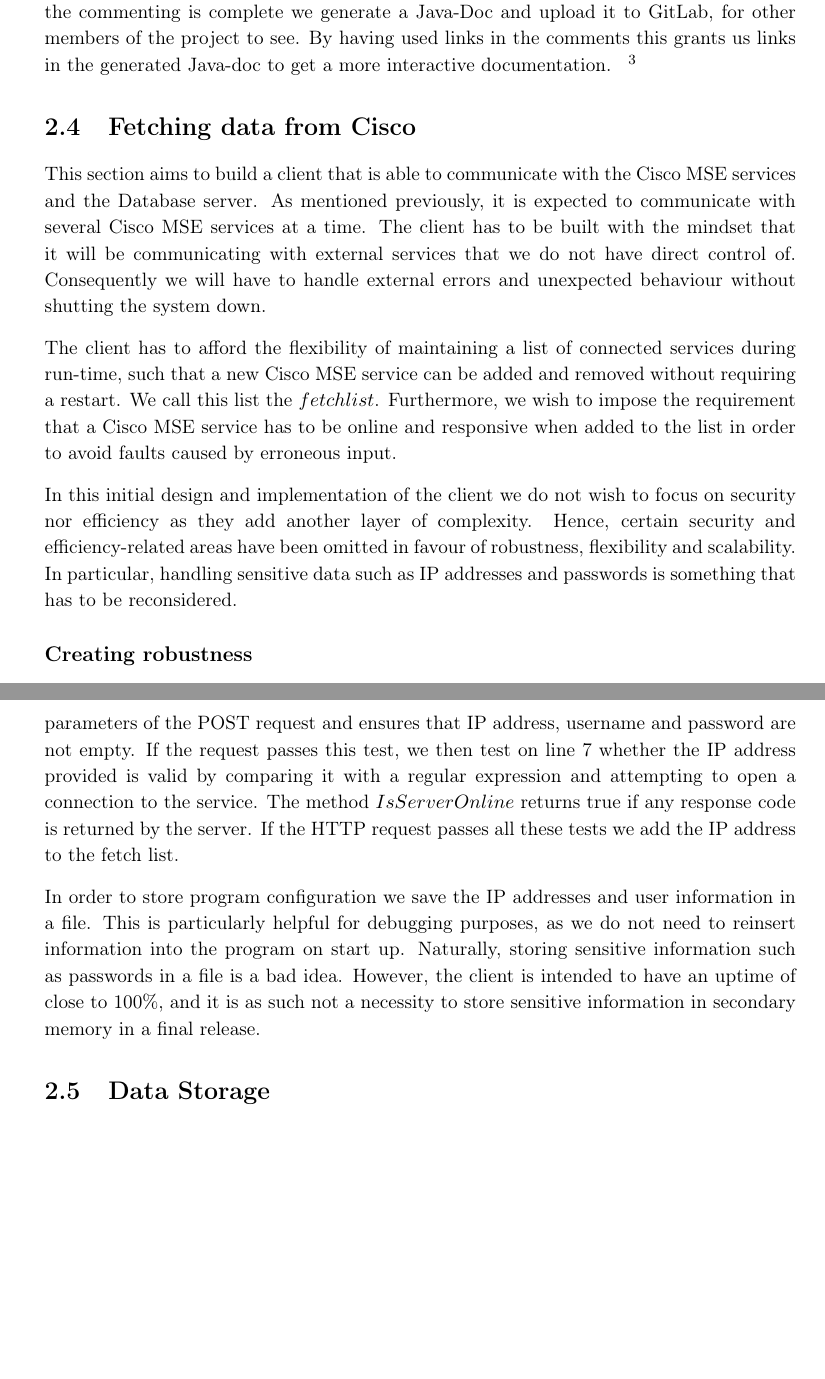
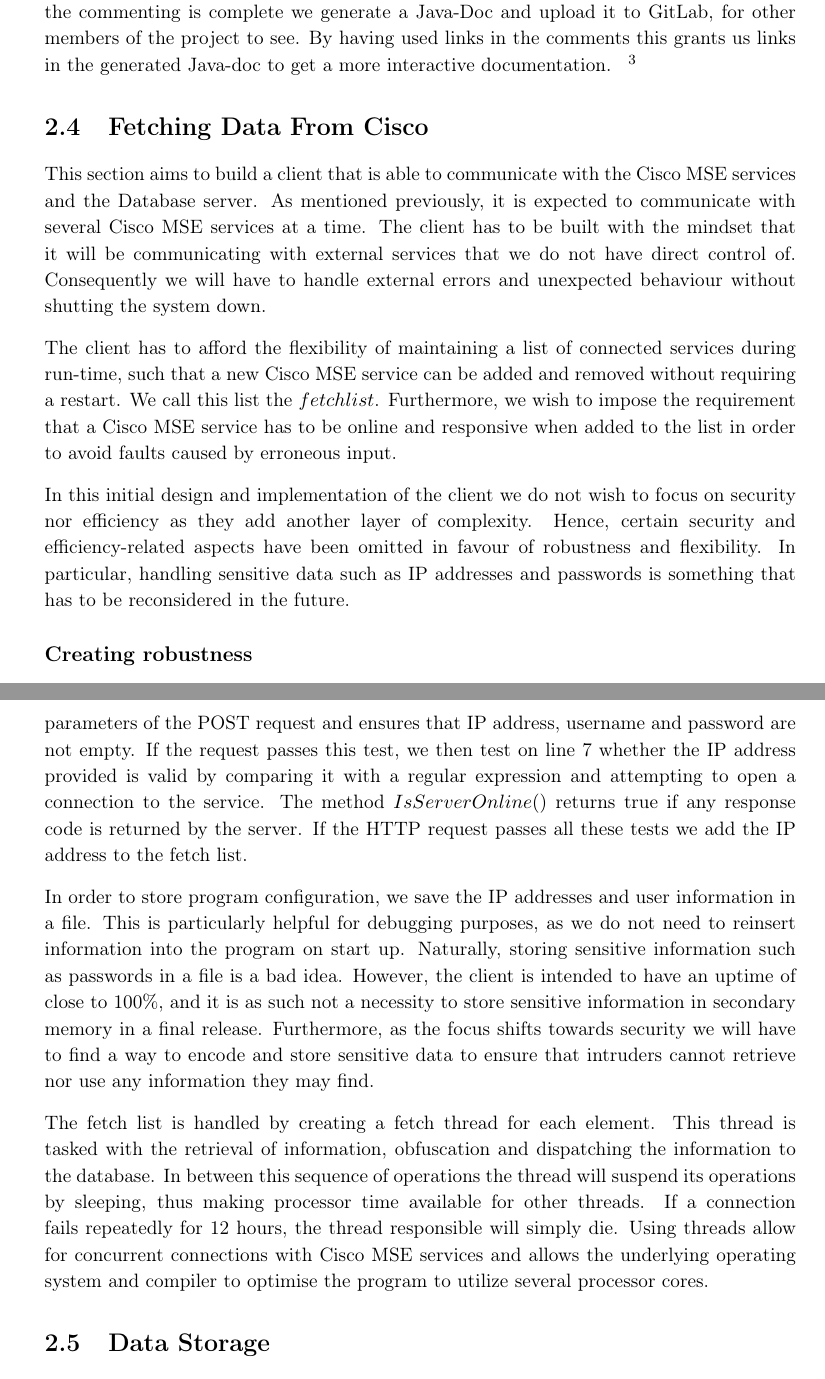
Before and after one commit to JacobNielsenn/sw608f16, a LaTeX thesis (rapport.tex, which reads 2sprint/client.tex): two parts of pages 22 and 24 of 43, joined at a grey line, cut so that both start at the same text, the shorter picture padded with empty space. Compiled offline with pdfLaTeX.

Commit message:
Almost finished.

```diff
--- a/2sprint/client.tex
+++ b/2sprint/client.tex
@@ -1,9 +1,9 @@
-\section{Fetching data from Cisco}
+\section{Fetching Data From Cisco}
 This section aims to build a client that is able to communicate with the Cisco MSE services and the Database server. As mentioned previously, it is expected to communicate with several Cisco MSE services at a time. The client has to be built with the mindset that it will be communicating with external services that we do not have direct control of. Consequently we will have to handle external errors and unexpected behaviour without shutting the system down.
 
 The client has to afford the flexibility of maintaining a list of connected services during run-time, such that a new Cisco MSE service can be added and removed without requiring a restart. We call this list the $fetch list$. Furthermore, we wish to impose the requirement that a Cisco MSE service has to be online and responsive when added to the list in order to avoid faults caused by erroneous input.
 
-In this initial design and implementation of the client we do not wish to focus on security nor efficiency as they add another layer of complexity. Hence, certain security and efficiency-related areas have been omitted in favour of robustness, flexibility and scalability. In particular, handling sensitive data such as IP addresses and passwords is something that has to be reconsidered.
+In this initial design and implementation of the client we do not wish to focus on security nor efficiency as they add another layer of complexity. Hence, certain security and efficiency-related aspects have been omitted in favour of robustness and flexibility. In particular, handling sensitive data such as IP addresses and passwords is something that has to be reconsidered in the future.
 
 \subsection*{Creating robustness}
 In order to make a robust client we have to make sure that it can handle erroneous input and external errors when connecting to Cisco MSE services. This is largely handled by the $try...catch$ keywords in Java, which allow the executing program to catch exceptions during runtime and execute code according to the exception without exiting. In particular, a common exception type when working with networking is the $IOException$, which is a general term for the group of exceptions that can be encountered when performing IO-operations such as connecting to an IP address. There are several different exceptions that can be thrown when sending a request to a service, depending on the state of the service. Consequently we use $try... catch(IOException)$ when performing networking requests, as such exceptions  have to be handled in the same way no matter the subtype.
@@ -59,3 +59,4 @@
 
+In order to store program configuration, we save the IP addresses and user information in a file. This is particularly helpful for debugging purposes, as we do not need to reinsert information into the program on start up. Naturally, storing sensitive information such as passwords in a file is a bad idea. However, the client is intended to have an uptime of close to 100\%, and it is as such not a necessity to store sensitive information in secondary memory in a final release. Furthermore, as the focus shifts towards security we will have to find a way to encode and store sensitive data to ensure that intruders cannot retrieve nor use any information they may find.
 
-In order to store program configuration we save the IP addresses and user information in a file. This is particularly helpful for debugging purposes, as we do not need to reinsert information into the program on start up. Naturally, storing sensitive information such as passwords in a file is a bad idea. However, the client is intended to have an uptime of close to 100\%, and it is as such not a necessity to store sensitive information in secondary memory in a final release.
+The fetch list is handled by creating a fetch thread for each element. This thread is tasked with the retrieval of information, obfuscation and dispatching the information to the database. In between this sequence of operations the thread will suspend its operations by sleeping, thus making processor time available for other threads. If a connection fails repeatedly for 12 hours, the thread responsible will simply die. Using threads allow for concurrent connections with Cisco MSE services and allows the underlying operating system and compiler to optimise the program to utilize several processor cores.
```
Also changed, not shown: 2sprint/client.tex (12 more changed lines).
